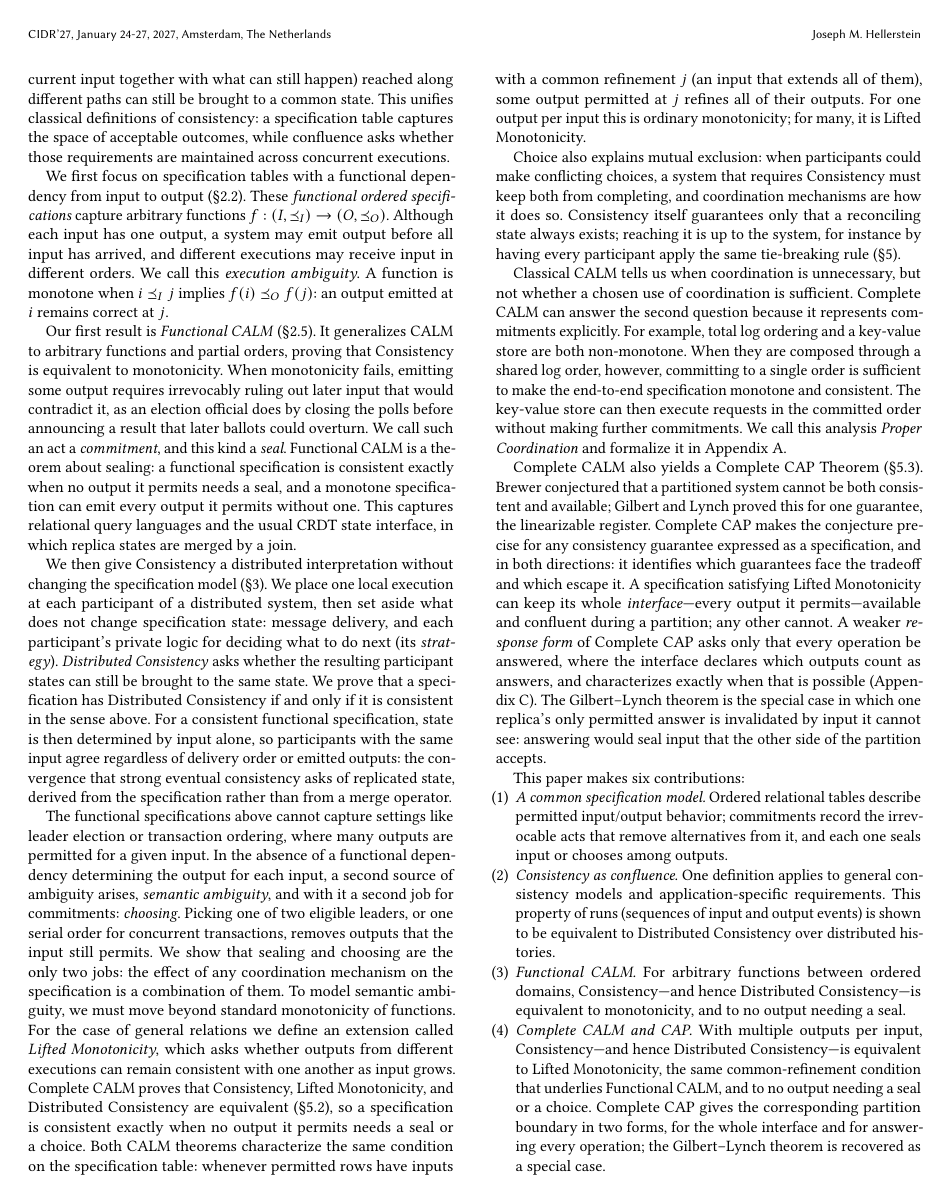
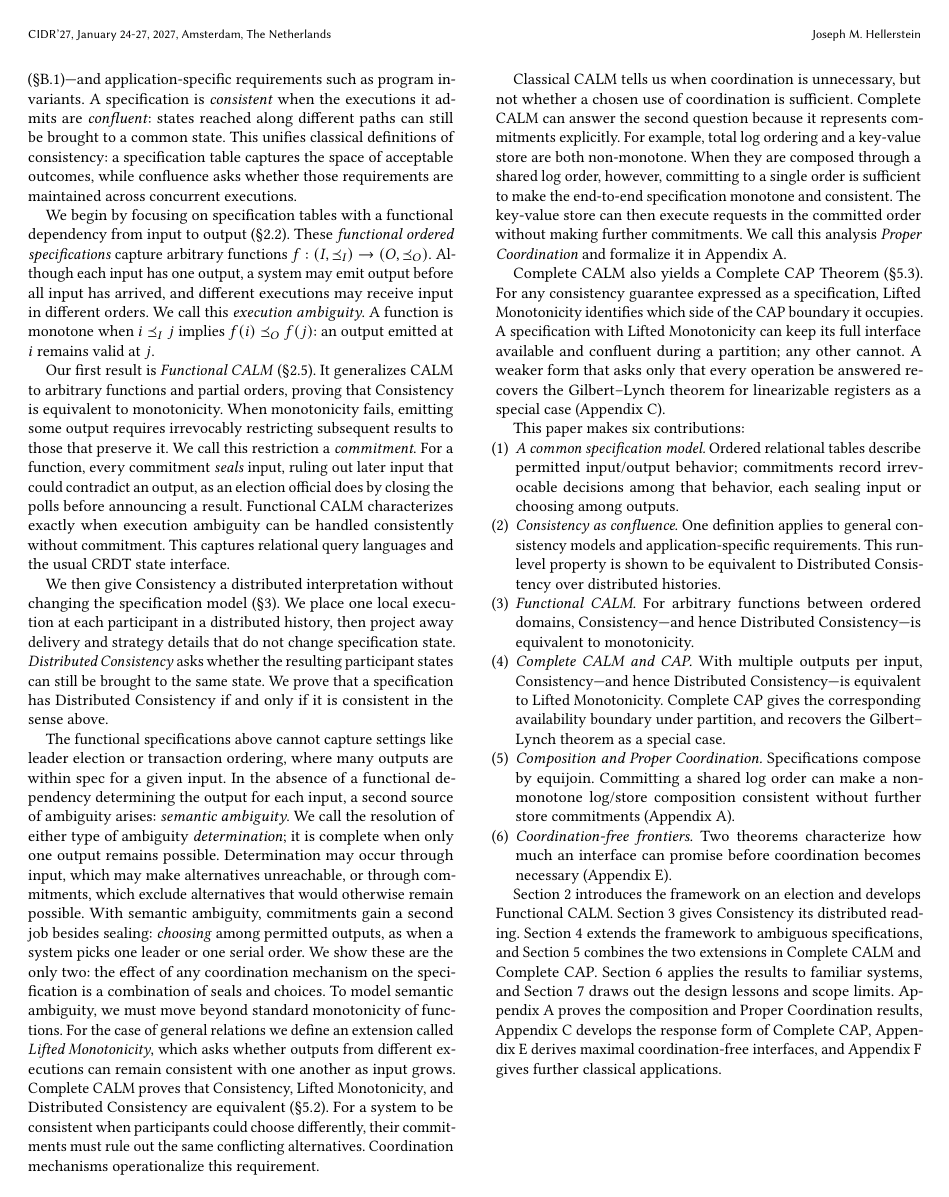
Before and after one commit to jhellerstein/coord-criterion, a LaTeX document (main.tex, which reads sections/introduction.tex): page 2 of 30. Compiled offline with pdfLaTeX.

Commit message:
intro: restore c7ef9a0 text; reapply only acronyms, seal/choice, distributed history, CAP accuracy, roadmap pointer

```diff
--- a/sections/introduction.tex
+++ b/sections/introduction.tex
@@ -50,76 +50,61 @@ externally observable.  Despite its simplicity, the model captures both general
 concurrency and consistency models that span applications---including
 linearizability and causal consistency (\S\ref{app:registers})---and
 application-specific requirements such as program invariants.  A
-specification is \emph{consistent}---it has \emph{Consistency}---when the
-executions it admits are \emph{confluent}: states (the current input together
-with what can still happen) reached along different paths can still be brought
-to a common state.  This unifies classical definitions of consistency: a specification
+specification is \emph{consistent} when the executions it admits are
+\emph{confluent}: states reached along different paths can still be brought to
+a common state.  This unifies classical definitions of consistency: a specification
 table captures the space of acceptable outcomes, while confluence asks whether
 those requirements are maintained across concurrent executions.
 
-We first focus on specification tables with a functional dependency from
+We begin by focusing on specification tables with a functional dependency from
 input to output (\S\ref{sec:functional-specifications}). These \emph{functional
 ordered specifications} capture arbitrary functions
 \(f:(I,\InputOrd)\to(O,\OutputOrd)\). Although each input has one output, a system
 may emit output before all input has arrived, and different executions may
 receive input in different orders. We call this \emph{execution ambiguity}. A
 function is monotone when \(i\InputOrd j\) implies \(f(i)\OutputOrd f(j)\): an
-output emitted at \(i\) remains correct at \(j\).
+output emitted at \(i\) remains valid at \(j\).
 
 Our first result is \emph{Functional CALM}
 (\S\ref{sec:functional-calm-theorem}). It generalizes CALM to arbitrary
 functions and partial orders, proving that Consistency is equivalent to
 monotonicity.  When monotonicity fails, emitting some output requires
-irrevocably ruling out later input that would contradict it, as an election
-official does by closing the polls before announcing a result that later
-ballots could overturn.  We call such an act a \emph{commitment}, and this kind
-a \emph{seal}.  Functional CALM is a theorem about sealing: a functional
-specification is consistent exactly when no output it permits needs a seal,
-and a monotone specification can emit every output it permits without one.
-This captures relational query languages and the usual CRDT state interface,
-in which replica states are merged by a join.
+irrevocably restricting subsequent results to those that preserve it.  We call
+this restriction a \emph{commitment}.  For a function, every commitment
+\emph{seals} input, ruling out later input that could contradict an output, as
+an election official does by closing the polls before announcing a result.
+Functional CALM characterizes exactly
+when execution ambiguity can be handled consistently without commitment.
+This captures relational query languages and the usual CRDT state interface.
 
 We then give Consistency a distributed interpretation without changing the
 specification model (\S\ref{sec:distributed-execution}). We place one local
-execution at each participant of a distributed system, then set aside what does
-not change specification state: message delivery, and each participant's
-private logic for deciding what to do next (its \emph{strategy}).
+execution at each participant in a distributed history, then project away delivery
+and strategy details that do not change specification state.
 \emph{Distributed Consistency} asks whether the resulting participant states can
 still be brought to the same state. We prove that a specification has
 Distributed Consistency if and only if it is consistent in the sense above.
-For a consistent functional specification, state is then determined by input
-alone, so participants with the same input agree regardless of delivery order
-or emitted outputs: the convergence that strong eventual consistency asks of
-replicated state, derived from the specification rather than from a merge
-operator.
 
 The functional specifications above cannot capture settings like leader election
-or transaction ordering, where many outputs are permitted for a given input. In the
+or transaction ordering, where many outputs are within spec for a given input. In the
 absence of a functional dependency determining the output for each input, a second source of
-ambiguity arises, \emph{semantic ambiguity}, and with it a second job for
-commitments: \emph{choosing}.  Picking one of two eligible leaders, or one
-serial order for concurrent transactions, removes outputs that the input still
-permits.  We show that sealing and choosing are the only two jobs: the effect
-of any coordination mechanism on the specification is a combination of them.
-To model semantic ambiguity, we must move beyond standard
+ambiguity arises: \emph{semantic ambiguity}. We call the resolution of either type of
+ambiguity \emph{determination}; it is complete when only one output remains
+possible. Determination may occur through input, which may make alternatives
+unreachable, or through commitments, which exclude alternatives that would
+otherwise remain possible. With semantic ambiguity, commitments gain a second
+job besides sealing: \emph{choosing} among permitted outputs, as when a system
+picks one leader or one serial order.  We show these are the only two: the
+effect of any coordination mechanism on the specification is a combination of
+seals and choices. To model semantic ambiguity, we must move beyond standard
 monotonicity of functions. For the case of general relations we define an extension called
 \emph{Lifted Monotonicity}, which asks whether outputs from different executions can remain
 consistent with one another as input grows. Complete CALM proves that
 Consistency, Lifted Monotonicity, and Distributed Consistency are equivalent
-(\S\ref{sec:complete-calm-theorem}), so a specification is consistent exactly
-when no output it permits needs a seal or a choice.  Both CALM theorems
-characterize the same condition on the specification table: whenever permitted
-rows have inputs with a common refinement $j$ (an input that extends all of
-them), some output permitted at $j$
-refines all of their outputs.  For one output per input this is ordinary
-monotonicity; for many, it is Lifted Monotonicity.
-
-Choice also explains mutual exclusion: when participants could make
-conflicting choices, a system that requires Consistency must keep both from
-completing, and coordination mechanisms are how it does so.  Consistency
-itself guarantees only that a reconciling state always exists; reaching it is
-up to the system, for instance by having every participant apply the same
-tie-breaking rule (\S\ref{sec:complete-calm}).
+(\S\ref{sec:complete-calm-theorem}).  For a system to be consistent when
+participants could choose differently, their commitments must rule out the
+same conflicting alternatives.  Coordination mechanisms operationalize this
+requirement.
 
 Classical CALM tells us when coordination is unnecessary, but not whether a
 chosen use of coordination is sufficient.  Complete CALM can answer the second
@@ -132,44 +117,31 @@ commitments.  We call this analysis \emph{Proper Coordination} and formalize it
 in Appendix~\ref{app:composition}.
 
 Complete CALM also yields a Complete CAP Theorem
-(\S\ref{sec:cap-corollary}).  Brewer conjectured that a partitioned system
-cannot be both consistent and available; Gilbert and Lynch proved this for one
-guarantee, the linearizable register.  Complete CAP makes the conjecture
-precise for any consistency guarantee expressed as a specification, and in both
-directions: it identifies which guarantees face the tradeoff and which escape
-it.
-A specification satisfying Lifted Monotonicity can keep its whole
-\emph{interface}---every output it permits---available and confluent during a
-partition; any other cannot.  A weaker \emph{response form} of Complete CAP
-asks only that every operation be answered, where the interface
-declares which outputs count as answers, and characterizes exactly when that is
-possible (Appendix~\ref{app:cap-response}).  The Gilbert--Lynch theorem is the
-special case in which one replica's only permitted answer is invalidated by
-input it cannot see: answering would seal input that the other side of the
-partition accepts.
+(\S\ref{sec:cap-corollary}).  For any consistency guarantee expressed as a
+specification, Lifted Monotonicity identifies which side of the CAP boundary it
+occupies.  A specification with Lifted Monotonicity can keep its full interface
+available and confluent during a partition; any other cannot.  A weaker form
+that asks only that every operation be answered recovers the Gilbert--Lynch
+theorem for linearizable registers as a special case
+(Appendix~\ref{app:cap-response}).
 
 This paper makes six contributions:
 \begin{enumerate}
   \item \emph{A common specification model.} Ordered relational tables describe
-        permitted input/output behavior; commitments record the irrevocable
-        acts that remove alternatives from it, and each one seals input or
-        chooses among outputs.
+        permitted input/output behavior; commitments record irrevocable decisions
+        among that behavior, each sealing input or choosing among outputs.
   \item \emph{Consistency as confluence.} One definition applies to general
         consistency models and application-specific requirements.
-        This property of runs (sequences of input and output events) is shown
-        to be equivalent to Distributed
+        This run-level property is shown to be equivalent to Distributed
         Consistency over distributed histories.
   \item \emph{Functional CALM.} For arbitrary functions between ordered
         domains, Consistency---and hence Distributed Consistency---is equivalent
-        to monotonicity, and to no output needing a seal.
+        to monotonicity.
   \item \emph{Complete CALM and CAP.} With multiple outputs per input,
         Consistency---and hence Distributed Consistency---is equivalent to
-        Lifted Monotonicity, the same common-refinement condition that
-          underlies Functional CALM, and to no output needing a seal or a
-          choice.  Complete CAP gives the corresponding
-          partition boundary in two forms, for the whole interface and for
-          answering every operation; the Gilbert--Lynch theorem is recovered as
-          a special case.
+        Lifted Monotonicity.  Complete CAP gives the corresponding availability
+        boundary under partition, and recovers the Gilbert--Lynch theorem as a
+        special case.
   \item \emph{Composition and Proper Coordination.} Specifications compose by
         equijoin.  Committing a shared log order can make a non-monotone
         log/store composition consistent without further store commitments
@@ -179,3 +151,8 @@ This paper makes six contributions:
         (Appendix~\ref{sec:frontiers}).
 \end{enumerate}
 
+Section~\ref{sec:functional-calm} introduces the framework on an election
+and develops Functional CALM.  Section~\ref{sec:distributed-execution} gives
+Consistency its distributed reading.  Section~\ref{sec:ambiguous-specifications}
+extends the framework to ambiguous specifications, and Section~\ref{sec:complete-calm}
+combines the two extensions in Complete CALM and Complete CAP.
@@ -193,3 +159,5 @@ assembles Complete CALM and Complete CAP from the same parts.
 Section~\ref{sec:instances} applies the results to familiar systems, and
 Section~\ref{sec:discussion} draws out the design lessons and scope limits.
 Appendix~\ref{app:composition} proves the composition and Proper Coordination
+results, Appendix~\ref{app:cap-response} develops the response form of Complete
+CAP, Appendix~\ref{sec:frontiers} derives maximal coordination-free
```
Also changed, not shown: sections/introduction.tex (16 more changed lines).
